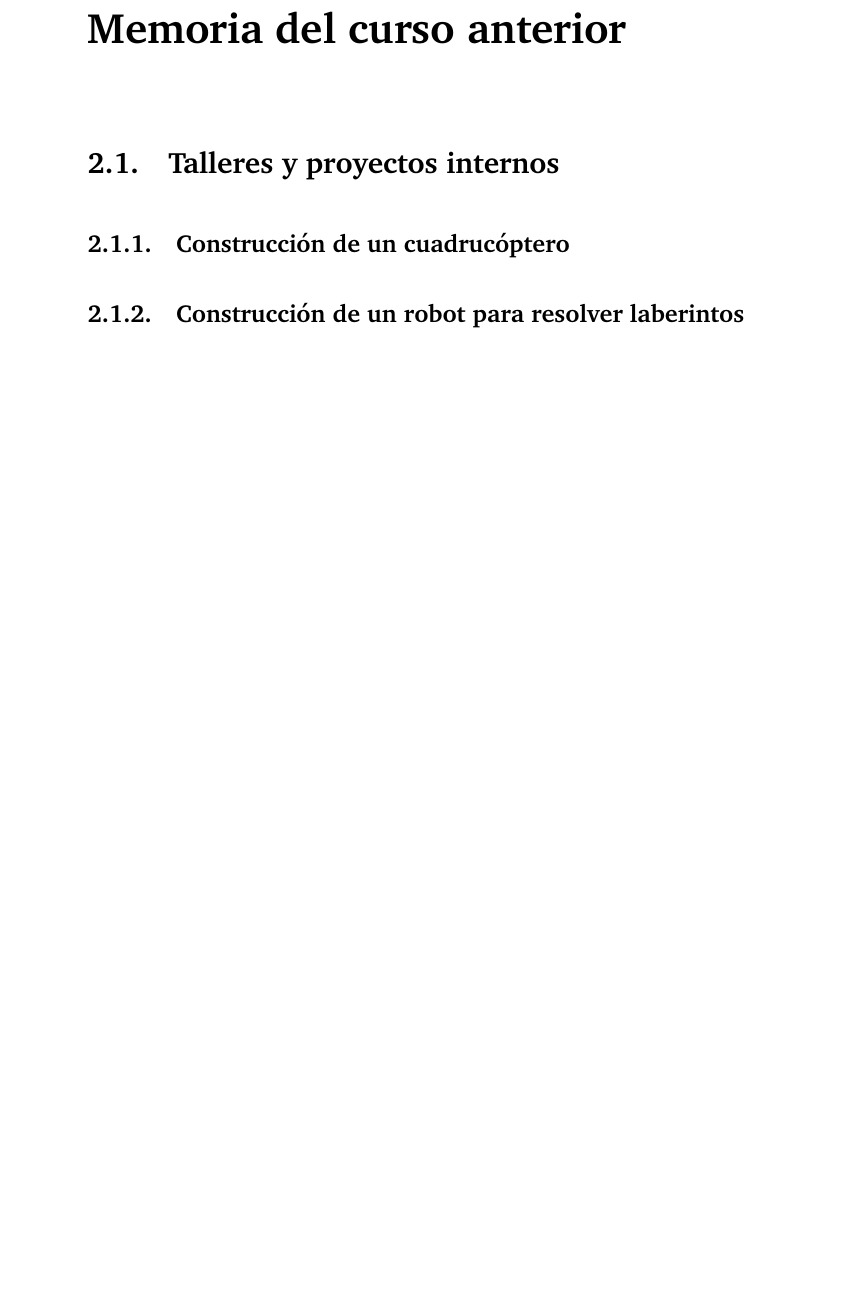
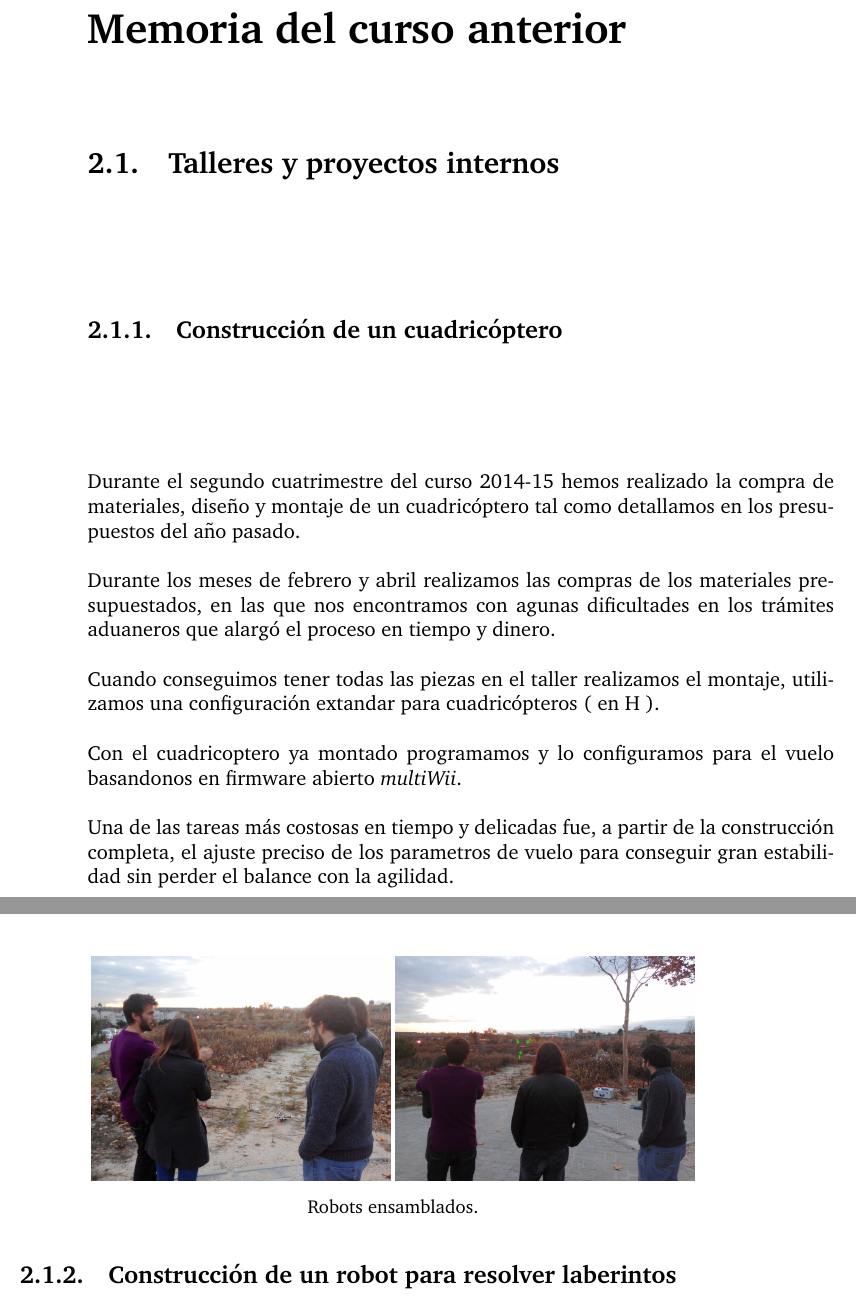
Before and after one commit to CRM-UAM/CRM-UAM.github.io, a LaTeX document (administrativo/2015_memoria/memoria.tex): part of page 13 of 17 before the commit and two parts of pages 13 and 14 of 17 after it, the two joined at a grey line, cut so that both start at the same text, the shorter picture padded with empty space. Compiled offline with pdfLaTeX.

Commit message:
seccion de construccion del cuadricoptero

```diff
--- a/administrativo/2015_memoria/memoria.tex
+++ b/administrativo/2015_memoria/memoria.tex
@@ -309,7 +309,24 @@ Cargador Pilas 9V                       & \scalebox{.8}{\href{http://es.rs-onlin
 
 \section{Talleres y proyectos internos}
 
-\subsection{Construcción de un cuadrucóptero}
+\subsection{Construcción de un cuadricóptero}
+
+Durante el segundo cuatrimestre del curso 2014-15 hemos realizado la compra de materiales, diseño y montaje de un cuadricóptero tal como detallamos en los presupuestos del año pasado.
+
+Durante los meses de febrero y abril realizamos las compras de los materiales presupuestados, en las que nos encontramos con agunas dificultades en los trámites aduaneros que alargó el proceso en tiempo y dinero.
+
+Cuando conseguimos tener todas las piezas en el taller realizamos el montaje, utilizamos una configuración extandar para cuadricópteros ( en H ).
+
+Con el cuadricoptero ya montado programamos y lo configuramos para el vuelo basandonos en firmware abierto \begin{em}multiWii\end{em}.
+
+Una de las tareas más costosas en tiempo y delicadas fue, a partir de la construcción completa, el ajuste preciso de los parametros de vuelo para conseguir gran estabilidad sin perder el balance con la agilidad.
+
+\begin{figure}[hbtp]
+\centerline{\includegraphics[width=0.4\linewidth]{fotos/2015-12-11_PruebaVuelo_JaimeCrisPabloRafa.jpg} \includegraphics[width=0.4\linewidth]{fotos/2015-12-11_PruebaVuelo_CrisJaimeRafaPablo.jpg}}
+\caption*{
+Robots ensamblados.
+}
+\end{figure}
 
 \subsection{Construcción de un robot para resolver laberintos}
 
```
Also changed, not shown: administrativo/2015_memoria/memoria.pdf, administrativo/2015_memoria/memoria.tex (10 more changed lines).
